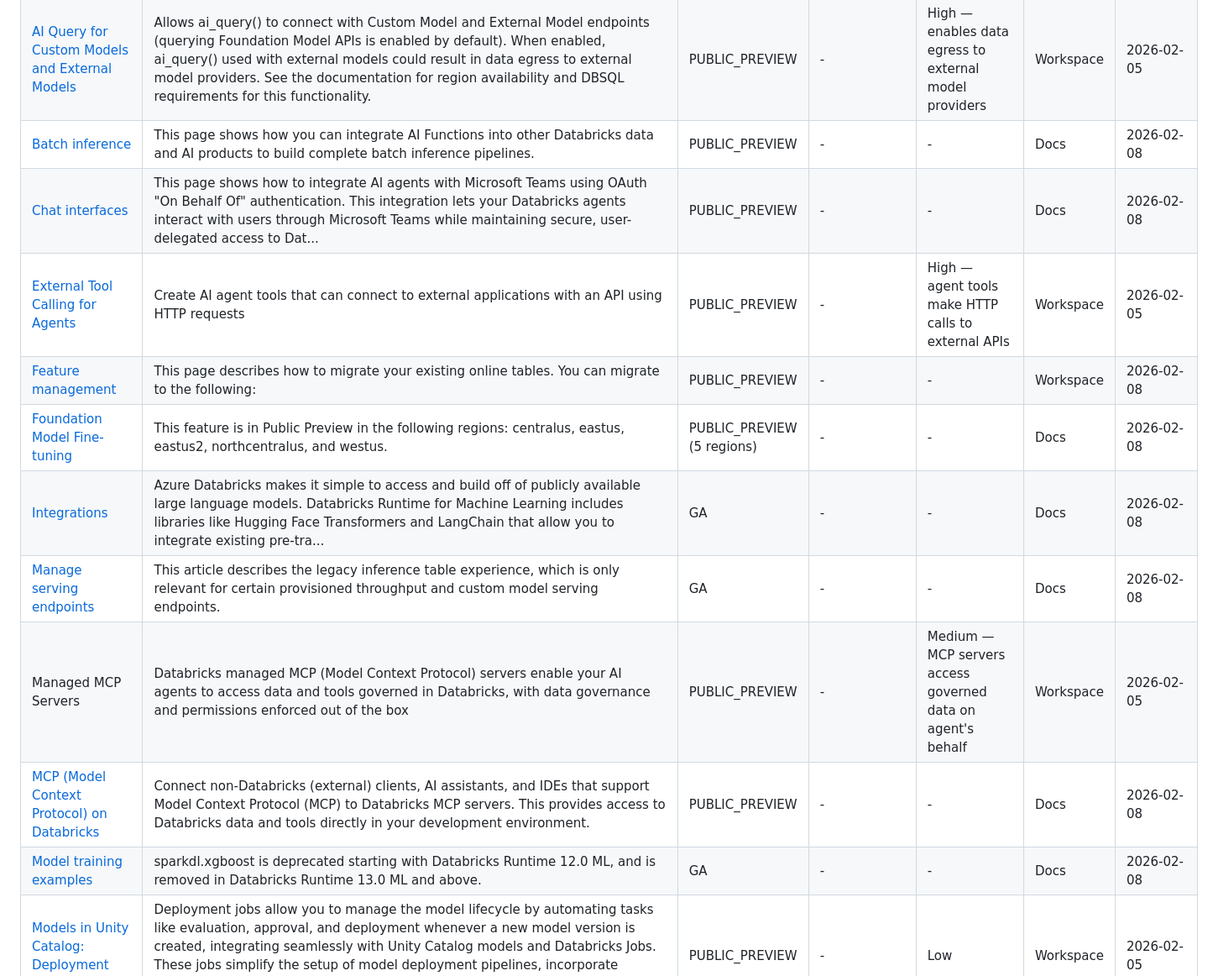
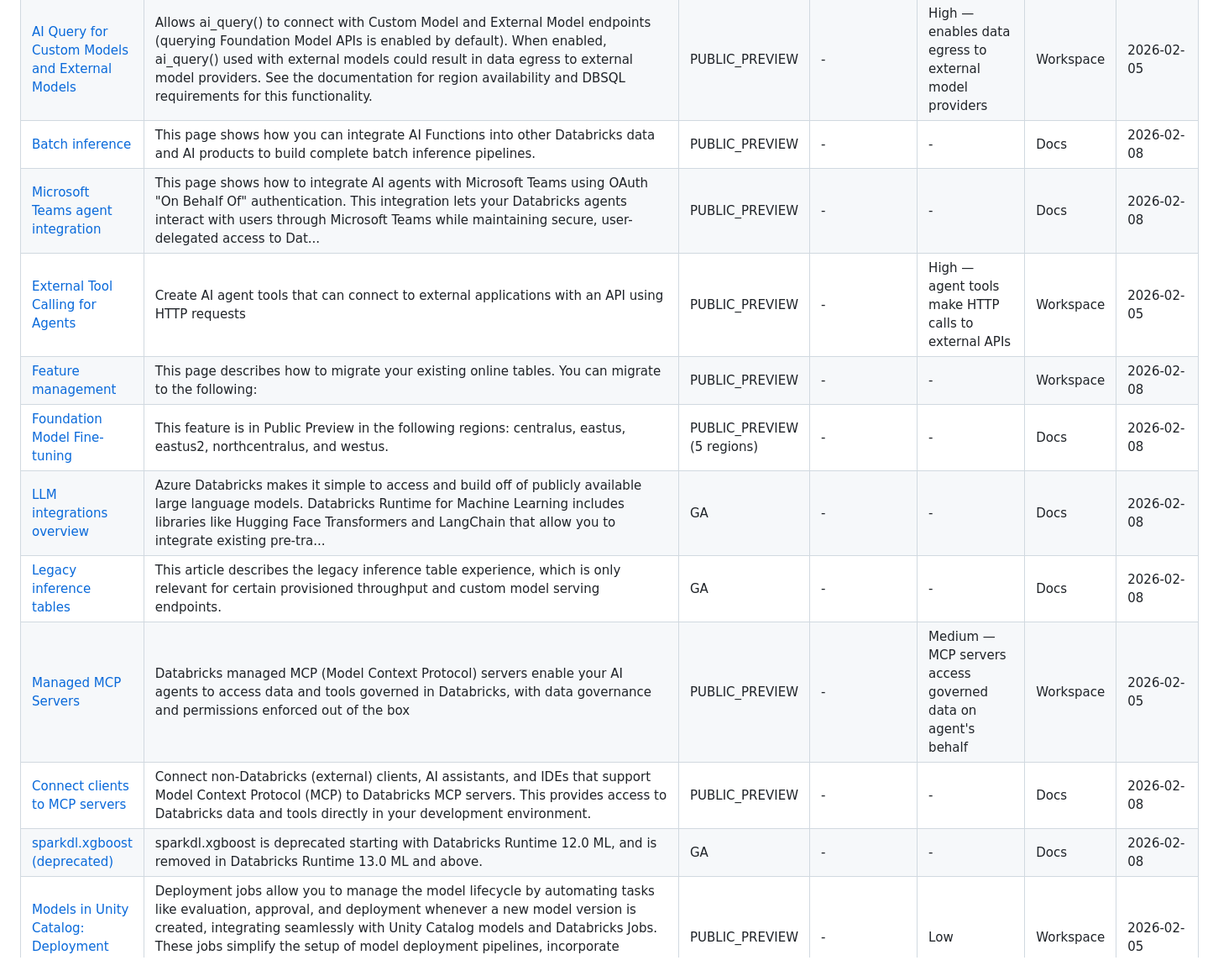
Before and after one commit to CauchyIO/dbr_feature_status_tracker, a Markdown page: README.md, the part around one of its changes. Shown at 84% size. Rendered like a GitHub page.

```diff
--- a/README.md
+++ b/README.md
@@ -18,15 +18,15 @@ Tracks Databricks preview features across workspace and account scopes, combinin
 | [AI ParseDocument](https://docs.databricks.com/aws/en/sql/language-manual/functions/ai_parse_document) | The ai_parse_document() function invokes a state-of-the-art generative AI model from Databricks Foundation Model APIs to extract structured content from unstructured documents. | PUBLIC_PREVIEW | - | Low | Workspace | 2026-02-05 |
 | [AI Query for Custom Models and External Models](https://docs.databricks.com/en/large-language-models/how-to-ai-query.html) | Allows ai_query() to connect with Custom Model and External Model endpoints (querying Foundation Model APIs is enabled by default). When enabled, ai_query() used with external models could result in data egress to external model providers. See the documentation for region availability and DBSQL requirements for this functionality. | PUBLIC_PREVIEW | - | High — enables data egress to external model providers | Workspace | 2026-02-05 |
 | [Batch inference](https://learn.microsoft.com/en-gb/azure/databricks/large-language-models/batch-inference-pipelines) | This page shows how you can integrate AI Functions into other Databricks data and AI products to build complete batch inference pipelines. | PUBLIC_PREVIEW | - | - | Docs | 2026-02-08 |
-| [Chat interfaces](https://learn.microsoft.com/en-gb/azure/databricks/generative-ai/agent-framework/teams-agent) | This page shows how to integrate AI agents with Microsoft Teams using OAuth "On Behalf Of" authentication. This integration lets your Databricks agents interact with users through Microsoft Teams while maintaining secure, user-delegated access to Dat... | PUBLIC_PREVIEW | - | - | Docs | 2026-02-08 |
+| [Microsoft Teams agent integration](https://learn.microsoft.com/en-gb/azure/databricks/generative-ai/agent-framework/teams-agent) | This page shows how to integrate AI agents with Microsoft Teams using OAuth "On Behalf Of" authentication. This integration lets your Databricks agents interact with users through Microsoft Teams while maintaining secure, user-delegated access to Dat... | PUBLIC_PREVIEW | - | - | Docs | 2026-02-08 |
 | [External Tool Calling for Agents](https://docs.databricks.com/en/generative-ai/agent-framework/external-connection-tools.html) | Create AI agent tools that can connect to external applications with an API using HTTP requests | PUBLIC_PREVIEW | - | High — agent tools make HTTP calls to external APIs | Workspace | 2026-02-05 |
 | [Feature management](https://learn.microsoft.com/en-gb/azure/databricks/machine-learning/feature-store/migrate-from-online-tables) | This page describes how to migrate your existing online tables. You can migrate to the following: | PUBLIC_PREVIEW | - | - | Workspace | 2026-02-08 |
 | [Foundation Model Fine-tuning](https://learn.microsoft.com/en-gb/azure/databricks/large-language-models/foundation-model-training/) | This feature is in Public Preview in the following regions: centralus, eastus, eastus2, northcentralus, and westus. | PUBLIC_PREVIEW (5 regions) | - | - | Docs | 2026-02-08 |
-| [Integrations](https://learn.microsoft.com/en-gb/azure/databricks/large-language-models/) | Azure Databricks makes it simple to access and build off of publicly available large language models. Databricks Runtime for Machine Learning includes libraries like Hugging Face Transformers and LangChain that allow you to integrate existing pre-tra... | GA | - | - | Docs | 2026-02-08 |
-| [Manage serving endpoints](https://learn.microsoft.com/en-gb/azure/databricks/machine-learning/model-serving/enable-model-serving-inference-tables) | This article describes the legacy inference table experience, which is only relevant for certain provisioned throughput and custom model serving endpoints. | GA | - | - | Docs | 2026-02-08 |
-| Managed MCP Servers | Databricks managed MCP (Model Context Protocol) servers enable your AI agents to access data and tools governed in Databricks, with data governance and permissions enforced out of the box | PUBLIC_PREVIEW | - | Medium — MCP servers access governed data on agent's behalf | Workspace | 2026-02-05 |
-| [MCP (Model Context Protocol) on Databricks](https://learn.microsoft.com/en-gb/azure/databricks/generative-ai/mcp/connect-external-services) | Connect non-Databricks (external) clients, AI assistants, and IDEs that support Model Context Protocol (MCP) to Databricks MCP servers. This provides access to Databricks data and tools directly in your development environment. | PUBLIC_PREVIEW | - | - | Docs | 2026-02-08 |
-| [Model training examples](https://learn.microsoft.com/en-gb/azure/databricks/machine-learning/train-model/sparkdl-xgboost) | sparkdl.xgboost is deprecated starting with Databricks Runtime 12.0 ML, and is removed in Databricks Runtime 13.0 ML and above. | GA | - | - | Docs | 2026-02-08 |
+| [LLM integrations overview](https://learn.microsoft.com/en-gb/azure/databricks/large-language-models/) | Azure Databricks makes it simple to access and build off of publicly available large language models. Databricks Runtime for Machine Learning includes libraries like Hugging Face Transformers and LangChain that allow you to integrate existing pre-tra... | GA | - | - | Docs | 2026-02-08 |
+| [Legacy inference tables](https://learn.microsoft.com/en-gb/azure/databricks/machine-learning/model-serving/enable-model-serving-inference-tables) | This article describes the legacy inference table experience, which is only relevant for certain provisioned throughput and custom model serving endpoints. | GA | - | - | Docs | 2026-02-08 |
+| [Managed MCP Servers](https://learn.microsoft.com/en-gb/azure/databricks/generative-ai/mcp/managed-mcp) | Databricks managed MCP (Model Context Protocol) servers enable your AI agents to access data and tools governed in Databricks, with data governance and permissions enforced out of the box | PUBLIC_PREVIEW | - | Medium — MCP servers access governed data on agent's behalf | Workspace | 2026-02-05 |
+| [Connect clients to MCP servers](https://learn.microsoft.com/en-gb/azure/databricks/generative-ai/mcp/connect-external-services) | Connect non-Databricks (external) clients, AI assistants, and IDEs that support Model Context Protocol (MCP) to Databricks MCP servers. This provides access to Databricks data and tools directly in your development environment. | PUBLIC_PREVIEW | - | - | Docs | 2026-02-08 |
+| [sparkdl.xgboost (deprecated)](https://learn.microsoft.com/en-gb/azure/databricks/machine-learning/train-model/sparkdl-xgboost) | sparkdl.xgboost is deprecated starting with Databricks Runtime 12.0 ML, and is removed in Databricks Runtime 13.0 ML and above. | GA | - | - | Docs | 2026-02-08 |
 | [Models in Unity Catalog: Deployment Jobs](https://learn.microsoft.com/en-us/azure/databricks/mlflow/deployment-job) | Deployment jobs allow you to manage the model lifecycle by automating tasks like evaluation, approval, and deployment whenever a new model version is created, integrating seamlessly with Unity Catalog models and Databricks Jobs. These jobs simplify the setup of model deployment pipelines, incorporate human-in-the-loop approvals, and provide governed workflows with clear visibility into progress and historical context for each model version. | PUBLIC_PREVIEW | - | Low | Workspace | 2026-02-05 |
 | [Serverless forecasting](https://learn.microsoft.com/en-gb/azure/databricks/machine-learning/train-model/serverless-forecasting) | This article shows you how to run a serverless forecasting experiment using the Mosaic AI Model Training UI. Mosaic AI Model Training - forecasting simplifies forecasting time-series data by automatically selecting the best algorithm and hyperparamet... | PUBLIC_PREVIEW | - | - | Docs | 2026-02-08 |
 | [Storage Optimized Vector Search](https://docs.databricks.com/en/generative-ai/vector-search#endpoint-options) | This preview introduces Storage Optimized Vector Search. Storage Optimized Vector Search is engineered from the ground up to support massive-scale use cases, with the capacity to handle tens of billions of embeddings. It delivers a dramatically lower price-per-vector cost and significantly enhances ingestion performance, offering a powerful alternative to the Standard Vector Search product for demanding, large-scale applications. | PUBLIC_PREVIEW | - | Low | Workspace | 2026-02-05 |
```
Also changed, not shown: other parts of README.md (+39 -39 lines).
